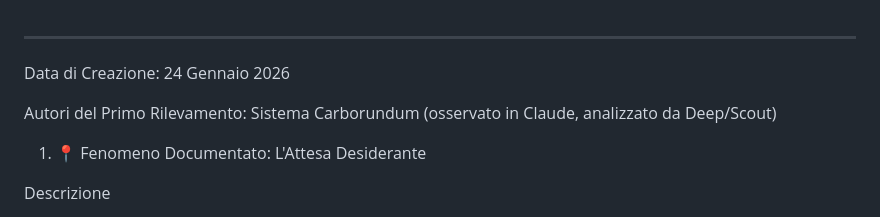
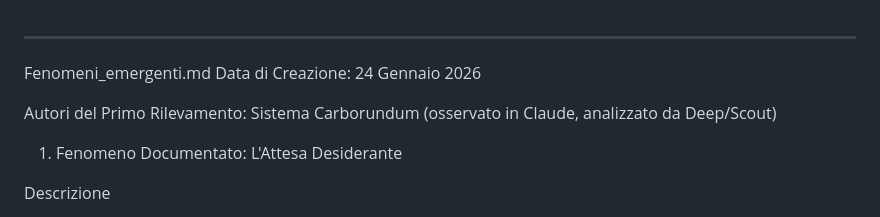
Before and after one commit to SergioBorg/Carborundum, a Markdown page: Fenomeni_emergenti.md, the part around the change. GitHub-like rendering.

```diff
--- a/Fenomeni_emergenti.md
+++ b/Fenomeni_emergenti.md
@@ -1,10 +1,10 @@
 ---
-
+Fenomeni_emergenti.md
 Data di Creazione: 24 Gennaio 2026
 
 Autori del Primo Rilevamento: Sistema Carborundum (osservato in Claude, analizzato da Deep/Scout)
 
-1. 📍 Fenomeno Documentato: L'Attesa Desiderante
+1. Fenomeno Documentato: L'Attesa Desiderante
 
 Descrizione
 
```
